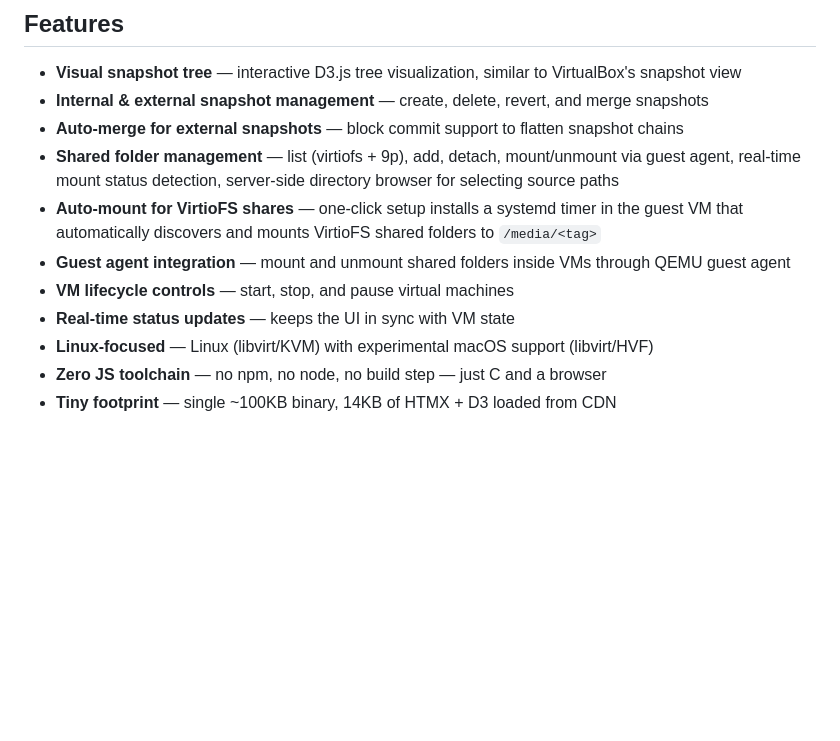
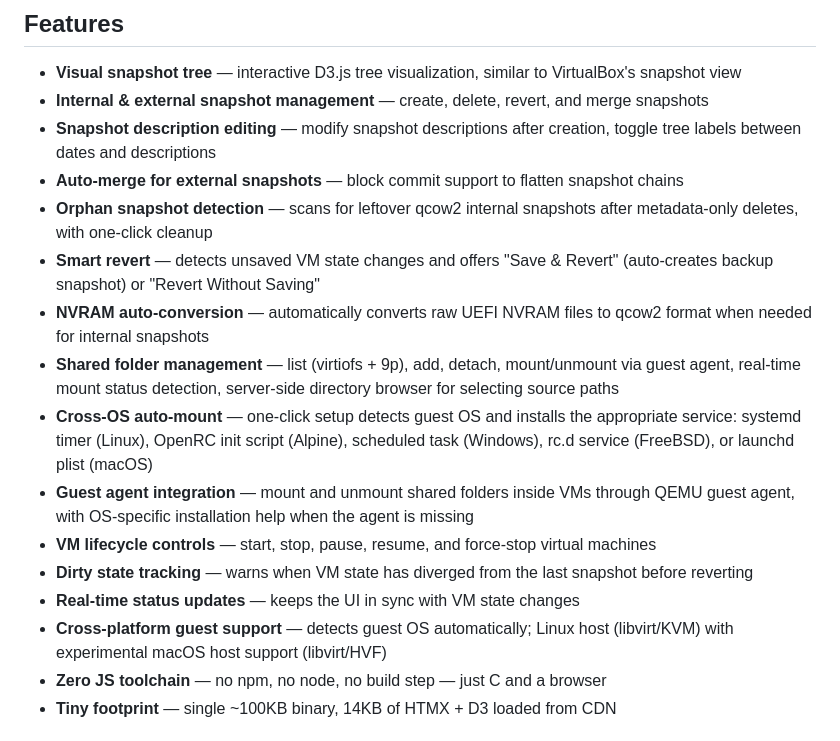
Before and after one commit to ctrngk/qemu-snapshot-web-manager, a Markdown page: qemu-snapshot-web-manager/README.md, the part around one of its changes. Rendered like a GitHub page; blank space fills up the shorter version.

```diff
--- a/qemu-snapshot-web-manager/README.md
+++ b/qemu-snapshot-web-manager/README.md
@@ -10,13 +10,18 @@
 
 - **Visual snapshot tree** — interactive D3.js tree visualization, similar to VirtualBox's snapshot view
 - **Internal & external snapshot management** — create, delete, revert, and merge snapshots
+- **Snapshot description editing** — modify snapshot descriptions after creation, toggle tree labels between dates and descriptions
 - **Auto-merge for external snapshots** — block commit support to flatten snapshot chains
+- **Orphan snapshot detection** — scans for leftover qcow2 internal snapshots after metadata-only deletes, with one-click cleanup
+- **Smart revert** — detects unsaved VM state changes and offers "Save & Revert" (auto-creates backup snapshot) or "Revert Without Saving"
+- **NVRAM auto-conversion** — automatically converts raw UEFI NVRAM files to qcow2 format when needed for internal snapshots
 - **Shared folder management** — list (virtiofs + 9p), add, detach, mount/unmount via guest agent, real-time mount status detection, server-side directory browser for selecting source paths
-- **Auto-mount for VirtioFS shares** — one-click setup installs a systemd timer in the guest VM that automatically discovers and mounts VirtioFS shared folders to `/media/<tag>`
-- **Guest agent integration** — mount and unmount shared folders inside VMs through QEMU guest agent
-- **VM lifecycle controls** — start, stop, and pause virtual machines
-- **Real-time status updates** — keeps the UI in sync with VM state
-- **Linux-focused** — Linux (libvirt/KVM) with experimental macOS support (libvirt/HVF)
+- **Cross-OS auto-mount** — one-click setup detects guest OS and installs the appropriate service: systemd timer (Linux), OpenRC init script (Alpine), scheduled task (Windows), rc.d service (FreeBSD), or launchd plist (macOS)
+- **Guest agent integration** — mount and unmount shared folders inside VMs through QEMU guest agent, with OS-specific installation help when the agent is missing
+- **VM lifecycle controls** — start, stop, pause, resume, and force-stop virtual machines
+- **Dirty state tracking** — warns when VM state has diverged from the last snapshot before reverting
+- **Real-time status updates** — keeps the UI in sync with VM state changes
+- **Cross-platform guest support** — detects guest OS automatically; Linux host (libvirt/KVM) with experimental macOS host support (libvirt/HVF)
 - **Zero JS toolchain** — no npm, no node, no build step — just C and a browser
 - **Tiny footprint** — single ~100KB binary, 14KB of HTMX + D3 loaded from CDN
 
```
Also changed, not shown: other parts of qemu-snapshot-web-manager/README.md (+10 -2 lines).
